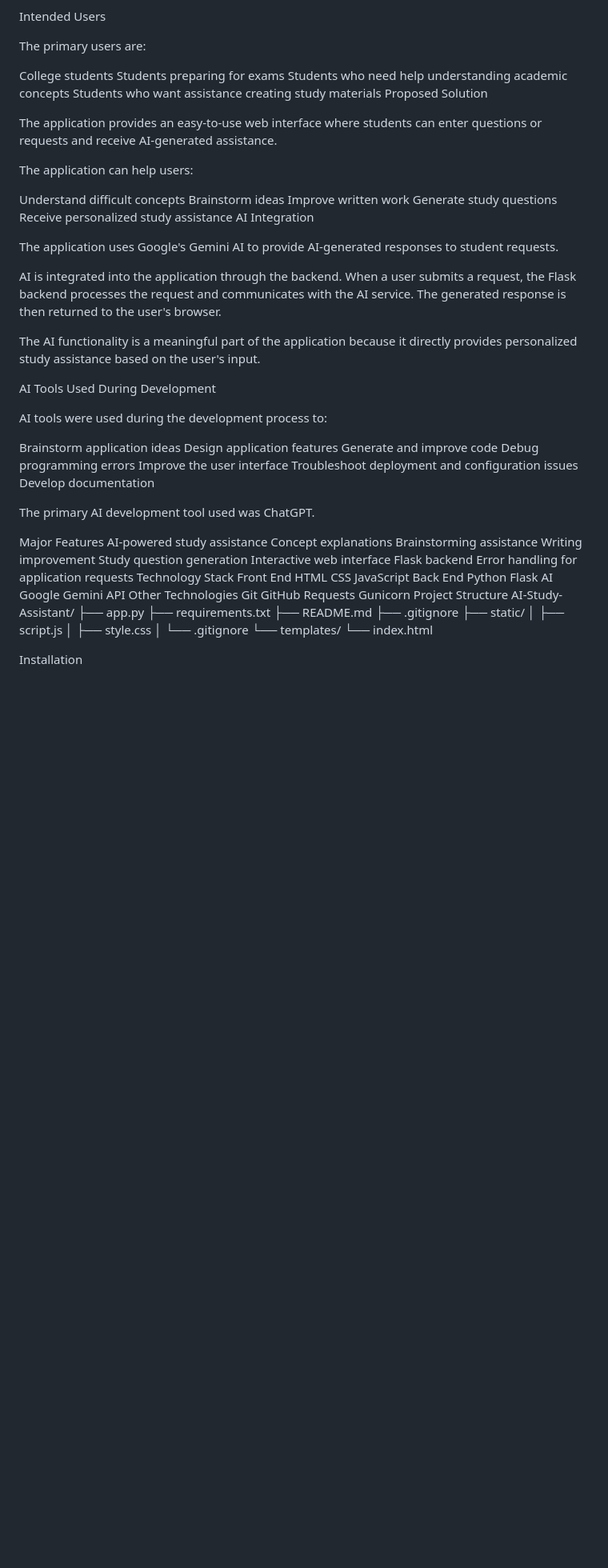
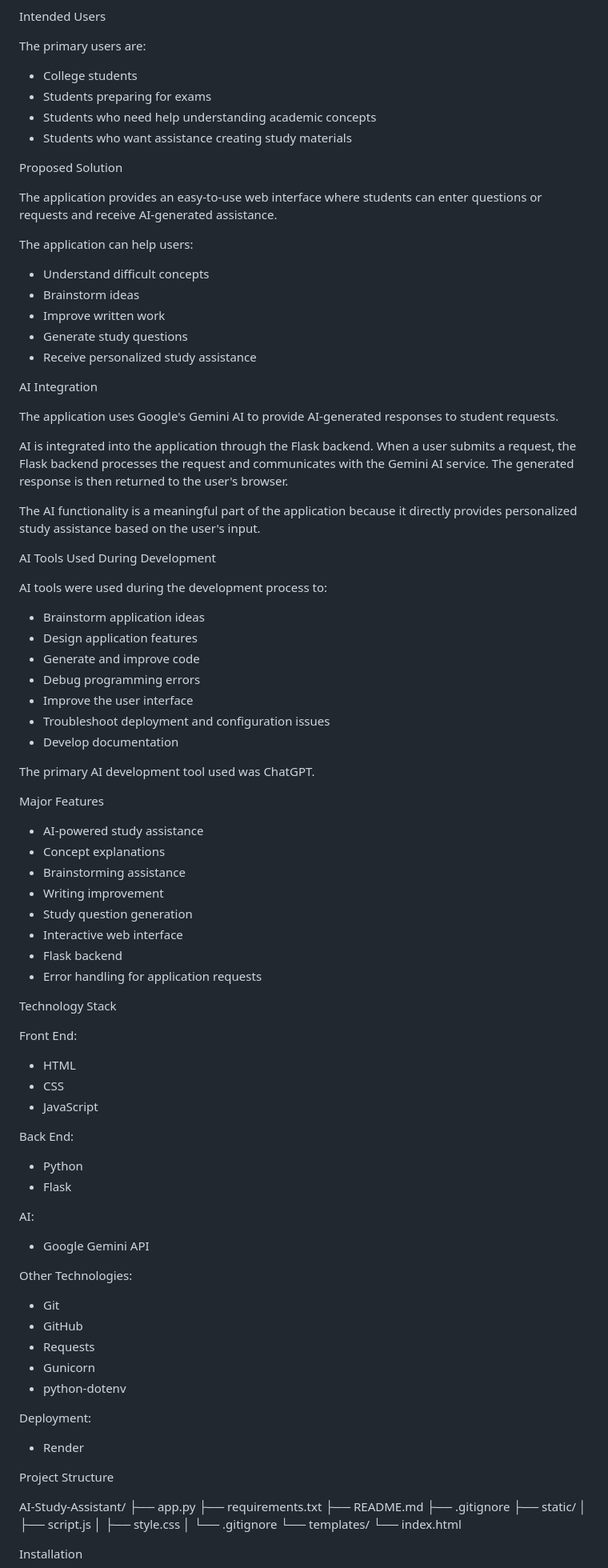
Before and after one commit to nathansop66/AI-Study-Assistant, a Markdown page: README.md, the part around one of its changes. Shown at 80% size. GitHub-like rendering; blank space fills up the shorter version.

Commit message:
Update project documentation

```diff
--- a/README.md
+++ b/README.md
@@ -18,26 +23,28 @@ Intended Users
 
 The primary users are:
 
-College students
-Students preparing for exams
-Students who need help understanding academic concepts
-Students who want assistance creating study materials
+- College students
+- Students preparing for exams
+- Students who need help understanding academic concepts
+- Students who want assistance creating study materials
+
 Proposed Solution
 
 The application provides an easy-to-use web interface where students can enter questions or requests and receive AI-generated assistance.
 
 The application can help users:
 
-Understand difficult concepts
-Brainstorm ideas
-Improve written work
-Generate study questions
-Receive personalized study assistance
+- Understand difficult concepts
+- Brainstorm ideas
+- Improve written work
+- Generate study questions
+- Receive personalized study assistance
+
 AI Integration
 
 The application uses Google's Gemini AI to provide AI-generated responses to student requests.
 
-AI is integrated into the application through the backend. When a user submits a request, the Flask backend processes the request and communicates with the AI service. The generated response is then returned to the user's browser.
+AI is integrated into the application through the Flask backend. When a user submits a request, the Flask backend processes the request and communicates with the Gemini AI service. The generated response is then returned to the user's browser.
 
 The AI functionality is a meaningful part of the application because it directly provides personalized study assistance based on the user's input.
 
@@ -45,41 +52,53 @@ AI Tools Used During Development
 
 AI tools were used during the development process to:
 
-Brainstorm application ideas
-Design application features
-Generate and improve code
-Debug programming errors
-Improve the user interface
-Troubleshoot deployment and configuration issues
-Develop documentation
+- Brainstorm application ideas
+- Design application features
+- Generate and improve code
+- Debug programming errors
+- Improve the user interface
+- Troubleshoot deployment and configuration issues
+- Develop documentation
 
 The primary AI development tool used was ChatGPT.
 
 Major Features
-AI-powered study assistance
-Concept explanations
-Brainstorming assistance
-Writing improvement
-Study question generation
-Interactive web interface
-Flask backend
-Error handling for application requests
+
+- AI-powered study assistance
+- Concept explanations
+- Brainstorming assistance
+- Writing improvement
+- Study question generation
+- Interactive web interface
+- Flask backend
+- Error handling for application requests
+
 Technology Stack
-Front End
-HTML
-CSS
-JavaScript
-Back End
-Python
-Flask
-AI
-Google Gemini API
-Other Technologies
-Git
-GitHub
-Requests
-Gunicorn
+
+Front End:
+- HTML
+- CSS
+- JavaScript
+
+Back End:
+- Python
+- Flask
+
+AI:
+- Google Gemini API
+
+Other Technologies:
+- Git
+- GitHub
+- Requests
+- Gunicorn
+- python-dotenv
+
+Deployment:
+- Render
+
 Project Structure
+
 AI-Study-Assistant/
 ├── app.py
 ├── requirements.txt
```
Also changed, not shown: other parts of README.md (+19 -16 lines).
